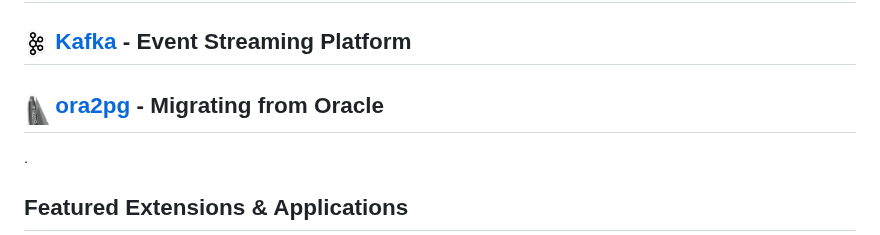
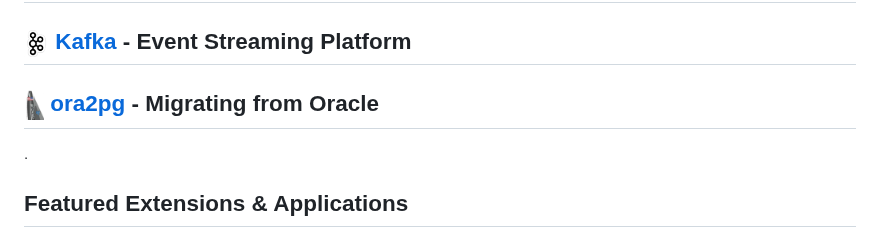
Before and after one commit to luss/luss, a Markdown page: README.md, the part around the change. Drawn GitHub-style; pictures changed too: img/oracle-racing.png.

```diff
--- a/README.md
+++ b/README.md
@@ -5,7 +5,7 @@
 ## [<img height=25 width=25 src=img/osdb.jpg>&nbsp;OpenSourcePG](https://opensource-db.com) - Postgres Consulting, 7x24 Support & Remote DBA
 ## [<img height=25 width=25 src=img/debezium.jpg>&nbsp;Debezium](https://debezium.io) - Postgres Change Data Capture from Oracle & SQL Server
 ## [<img height=25 width=25 src=img/kafka.jpg>&nbsp;Kafka](https://kafka.apache.org) - Event Streaming Platform
-## [<img height=25 width=25 src=img/oracle-racing.png>&nbsp;ora2pg](https://github.com/ora2pg/ora2pg) - Migrating from Oracle
+## [<img height=30 width=20 src=img/oracle-racing.png>&nbsp;ora2pg](https://github.com/ora2pg/ora2pg) - Migrating from Oracle
 .
 ## Featured Extensions & Applications
 ### [<img height=25 width25 src=img/postgis.jpg>&nbsp;PostGIS](https://github.com/timescaledb/pgai)&nbsp;&nbsp;AI from Postgres
```
